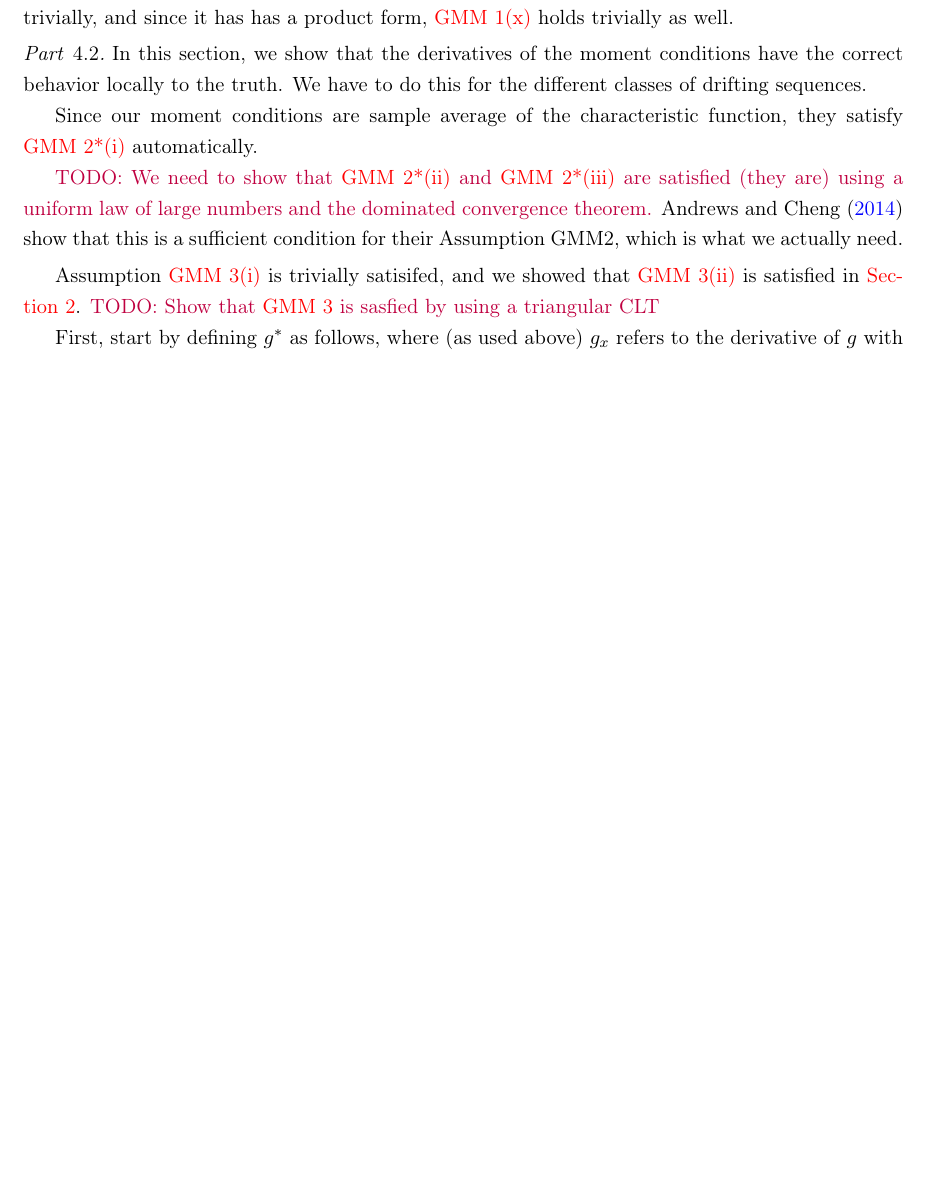
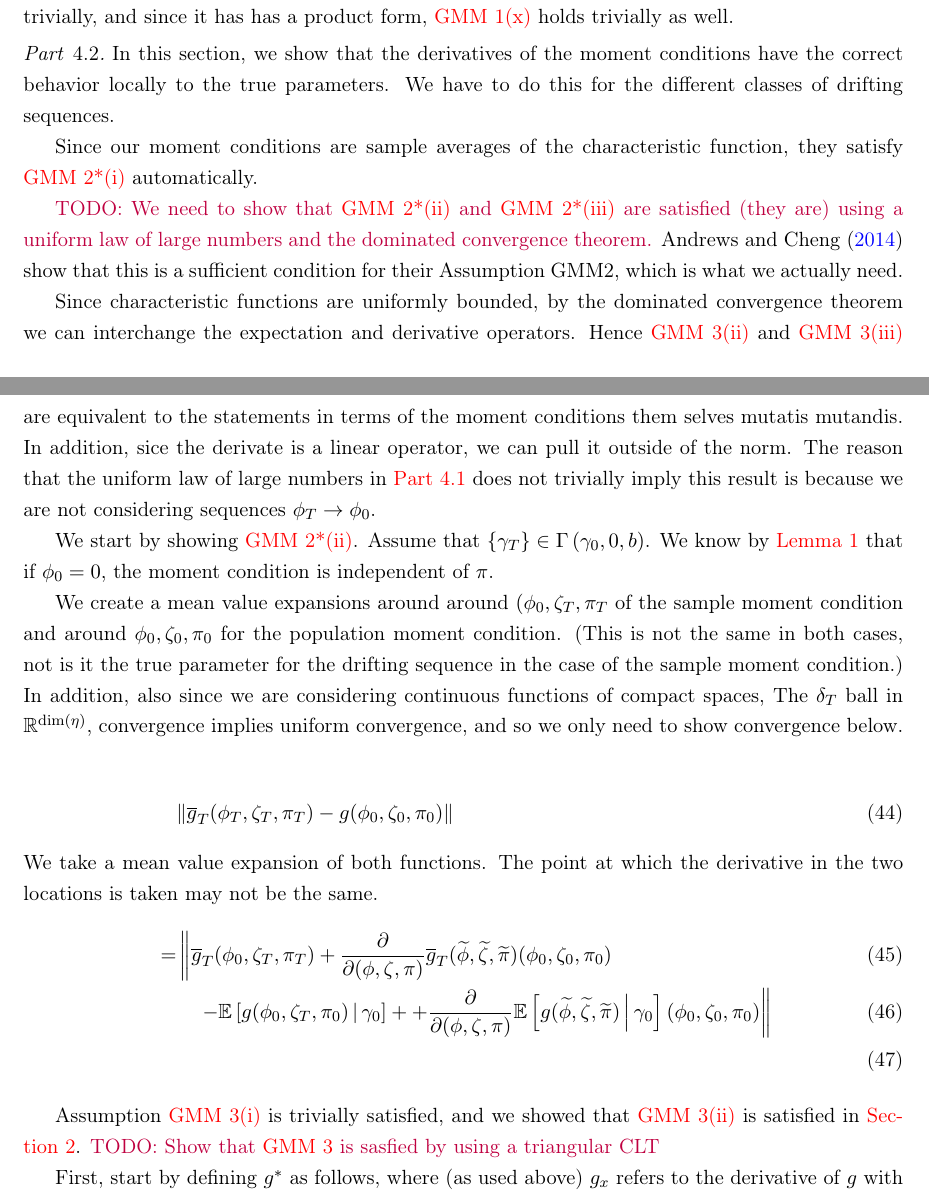
Before and after one commit to sangrey/RiskPriceInference, a LaTeX document (doc/risk_price_inference.tex): part of page 11 of 11 before the commit and two parts of pages 11 and 12 of 12 after it, the two joined at a grey line, cut so that both start at the same text, the shorter picture padded with empty space. Compiled offline with pdfLaTeX.

Commit message:
Worked on showing that ass:GMM2* holds.

```diff
--- a/doc/risk_price_inference.tex
+++ b/doc/risk_price_inference.tex
@@ -619,24 +621,56 @@ We prove this result by showing that Assumptions GMM 1-4 are satisfied.
 
 \begin{proofpart}
     In this section, we show that the derivatives of the moment conditions have the correct behavior locally to
-    the truth.
+    the true parameters.
     We have to do this for the different classes of drifting sequences.
 
-    Since our moment conditions are sample average of the characteristic function, they satisfy
+    Since our moment conditions are sample averages of the characteristic function, they satisfy
     \namedref{ass:GMM2a} automatically.
-
 
     \purple{TODO: We need to show that \namedref{ass:GMM2b} and \namedref{ass:GMM2c} are satisfied (they are)
     using a uniform law of large numbers and the dominated convergence theorem.}
     \textcite{andrewsGmm2014} show that this is a sufficient condition for their Assumption GMM2, which is what we
     actually need.
 
+    Since characteristic functions are uniformly bounded, by the dominated convergence theorem we can interchange the
+    expectation and derivative operators.
+    Hence \namedref{ass:GMM3b} and \namedref{ass:GMM3c} are equivalent to the statements in terms of the moment
+    conditions them selves mutatis mutandis.
+    In addition, sice the derivate is a linear operator, we can pull it outside of the norm.
+    The reason that the uniform law of large numbers in \cref{part:main_theorem_proof_part1} does not trivially
+    imply this result is because we are not considering sequences $\phi_T \to \phi_0$.
+
+    We start by showing \namedref{ass:GMM2b}.
+    Assume that $\lbrace \gamma_T \rbrace \in \Gamma\left(\gamma_0, 0, b\right)$.
+    We know by \cref{lemma:IdentifiedSet} that if $\phi_0=0$, the moment condition is independent of $\pi$.
+
+    %should I use a mean value expansion?
+    We create a mean value expansions around around $(\phi_0, \zeta_T, \pi_T$ of the sample moment condition and
+    around $\phi_0, \zeta_0, \pi_0$ for the population moment condition.
+    (This is not the same in both cases, not is it the true parameter for the drifting sequence in the case of the
+    sample moment condition.)
+    In addition, also since we are considering continuous functions of compact spaces, The $\delta_T$ ball in
+    $\R^{\dim(\eta)}$, convergence implies uniform convergence, and so we only need to show convergence below.
+
+
+    \begin{alignat}{2}
+        & &&\norm*{\sampmom(\phi_T, \zeta_T, \pi_T) -  \popmom(\phi_0, \zeta_0, \pi_0)} \\
+        \intertext{We take a mean value expansion of both functions. The point at which the derivative in the two
+        locations is taken may not be the same.}
+        &= &&\left\lVert \sampmom(\phi_0, \zeta_T, \pi_T) + \frac{\partial}{\partial (\phi, \zeta,
+           \pi)}\sampmom(\widetilde{\phi}, \widetilde{\zeta}, \widetilde{\pi})(\phi_0, \zeta_0, \pi_0) \right. \\
+        &  &&\quad \left. - \E\left[\popmom(\phi_0, \zeta_T, \pi_0) \mvert \gamma_0\right] +
+           + \frac{\partial}{\partial (\phi, \zeta, \pi)} \E\left[\popmom(\widetilde{\phi}, \widetilde{\zeta},
+           \widetilde{\pi})\mvert \gamma_0\right] (\phi_0, \zeta_0, \pi_0)  \right\rVert \\
+    \end{alignat}
+
+
 \end{proofpart}
 
-Assumption \namedref{ass:GMM3a} is trivially satisifed,  and we showed that \namedref{ass:GMM3b} is satisfied in
+Assumption \namedref{ass:GMM3a} is trivially satisfied,  and we showed that \namedref{ass:GMM3b} is satisfied in
 \cref{sec:spectral_GMM}.
-%TODO
-\purple{TODO: Show that \nameref{ass:GMM3c} is sasfied by using a triangular CLT}
+    \purple{TODO: Show that \nameref{ass:GMM3c} is sasfied by using a triangular CLT}
+
 
 
 First, start by defining $g^{*}$ as follows, where (as used above) $g_{x}$ refers to the derivative of $g$ with
```
Also changed, not shown: doc/risk_price_inference.tex (22 more changed lines).
